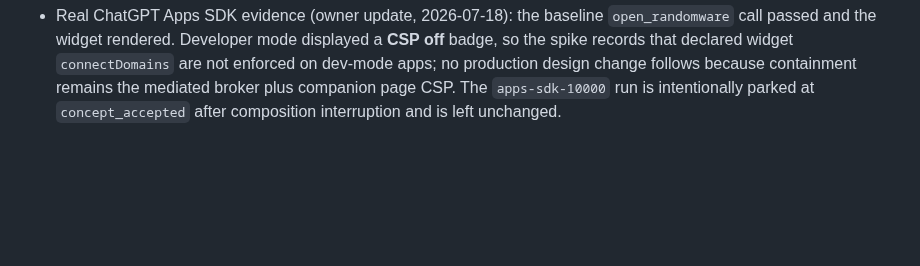
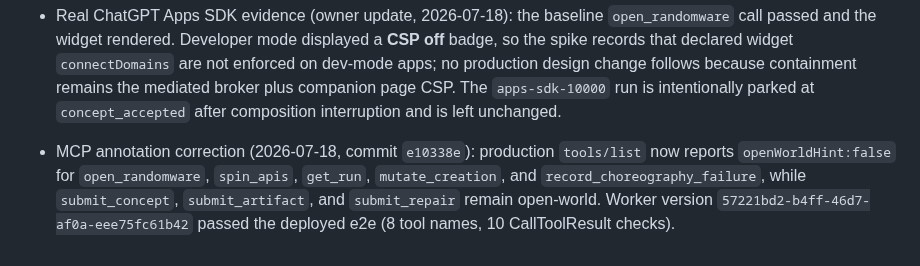
Before and after one commit to yottayoshida/randomware, a Markdown page: docs/BUILD_LOG.md, the part around the change. GitHub-like rendering; blank space fills up the shorter version.

Commit message:
docs: record MCP annotation evidence

```diff
--- a/docs/BUILD_LOG.md
+++ b/docs/BUILD_LOG.md
@@ -69,3 +69,4 @@ Chronological record of how Randomware is being built, kept for the OpenAI Build
 - MCP CallToolResult contract fix (2026-07-18, commit `7b48b68`): every tool result now contains a concise text `content` block alongside its existing `structuredContent`; error results retain `isError` and Apps SDK tool metadata remains unchanged. The deployed e2e now invokes all eight tools, including artifact rejection/repair and choreography failure, and checks 10 CallToolResult responses for the full shape. Worker version `3b69f5fd-e11a-4308-9571-db275b04581b` passed the production run: 8 tool names covered, 10 result-shape checks, registry 18, protocol `2025-06-18`, widget MIME `text/html;profile=mcp-app`.
 - Deployed e2e idempotency hardening (2026-07-18): the harness now uses a unique per-execution request-ID namespace so D1 idempotency cannot reuse a prior run. The fresh production run passed all 8 tool names and 10 full CallToolResult shape checks against Worker version `3b69f5fd-e11a-4308-9571-db275b04581b`.
 - Real ChatGPT Apps SDK evidence (owner update, 2026-07-18): the baseline `open_randomware` call passed and the widget rendered. Developer mode displayed a **CSP off** badge, so the spike records that declared widget `connectDomains` are not enforced on dev-mode apps; no production design change follows because containment remains the mediated broker plus companion page CSP. The `apps-sdk-10000` run is intentionally parked at `concept_accepted` after composition interruption and is left unchanged.
+- MCP annotation correction (2026-07-18, commit `e10338e`): production `tools/list` now reports `openWorldHint:false` for `open_randomware`, `spin_apis`, `get_run`, `mutate_creation`, and `record_choreography_failure`, while `submit_concept`, `submit_artifact`, and `submit_repair` remain open-world. Worker version `57221bd2-b4ff-46d7-af0a-eee75fc61b42` passed the deployed e2e (8 tool names, 10 CallToolResult checks).
```
